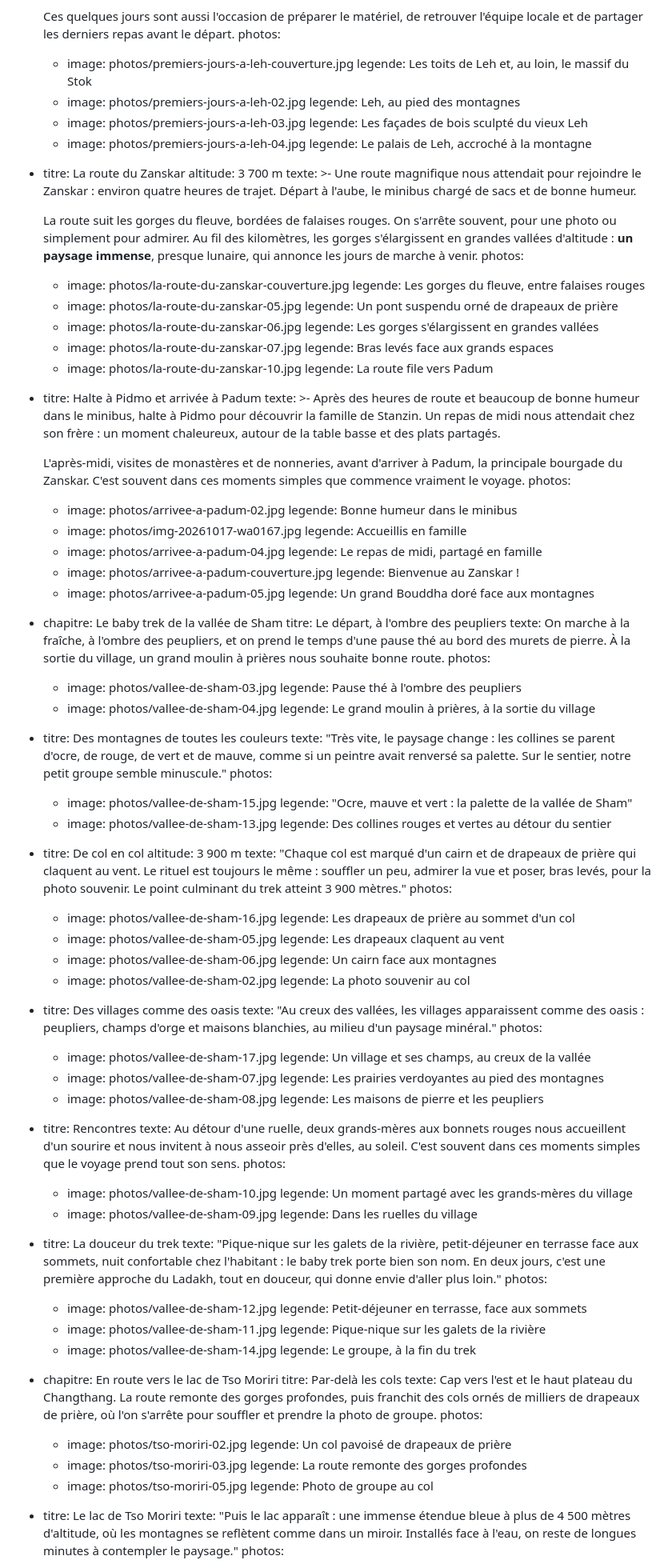
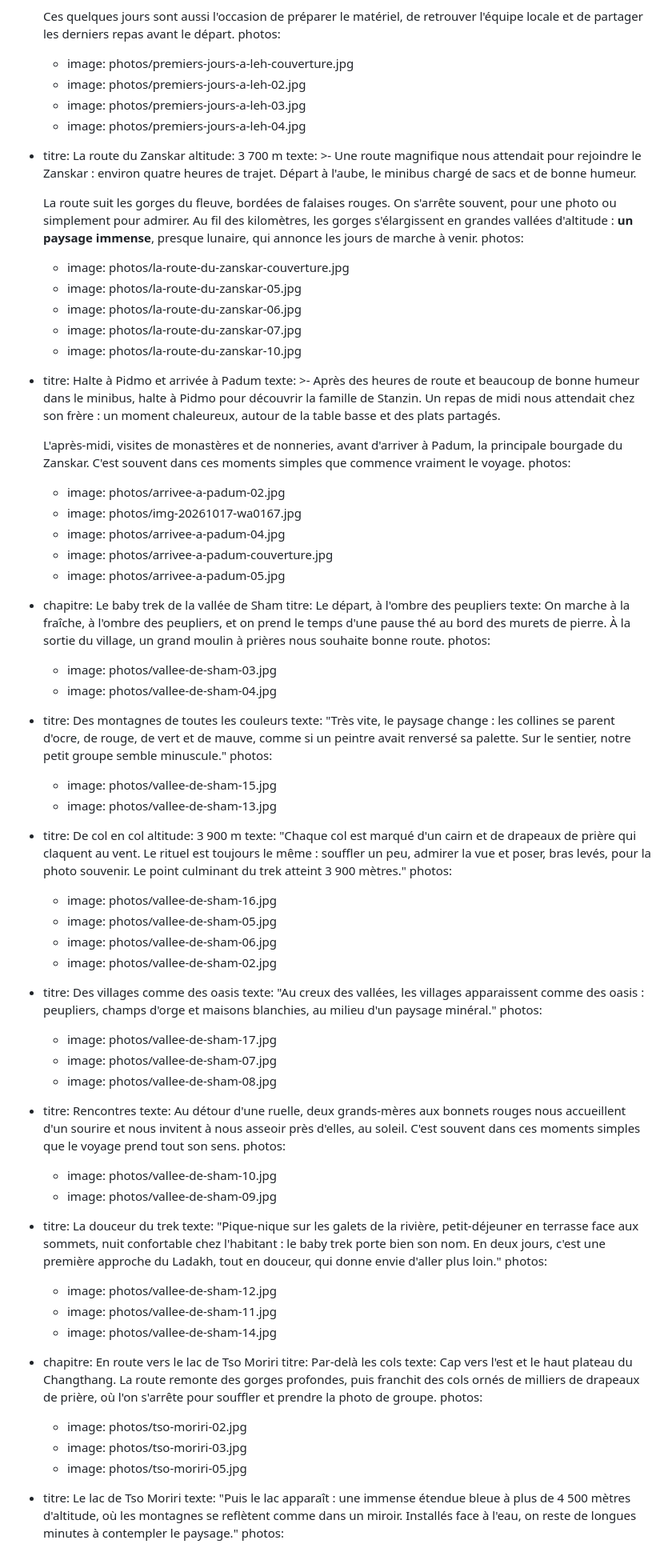
Before and after one commit to StanzinTharpaTrek/treks-ladakh, a Markdown page: contenu/histoires/2026-07-10-du-ladakh-au-zanskar-juillet-2026.md, the part around one of its changes. Shown at 80% size. Drawn GitHub-style.

```diff
--- a/contenu/histoires/2026-07-10-du-ladakh-au-zanskar-juillet-2026.md
+++ b/contenu/histoires/2026-07-10-du-ladakh-au-zanskar-juillet-2026.md
@@ -87,13 +87,9 @@ etapes:
       départ.
     photos:
       - image: photos/premiers-jours-a-leh-couverture.jpg
-        legende: Les toits de Leh et, au loin, le massif du Stok
       - image: photos/premiers-jours-a-leh-02.jpg
-        legende: Leh, au pied des montagnes
       - image: photos/premiers-jours-a-leh-03.jpg
-        legende: Les façades de bois sculpté du vieux Leh
       - image: photos/premiers-jours-a-leh-04.jpg
-        legende: Le palais de Leh, accroché à la montagne
   - titre: La route du Zanskar
     altitude: 3 700 m
     texte: >-
@@ -109,15 +105,10 @@ etapes:
       venir.
     photos:
       - image: photos/la-route-du-zanskar-couverture.jpg
-        legende: Les gorges du fleuve, entre falaises rouges
       - image: photos/la-route-du-zanskar-05.jpg
-        legende: Un pont suspendu orné de drapeaux de prière
       - image: photos/la-route-du-zanskar-06.jpg
-        legende: Les gorges s'élargissent en grandes vallées
       - image: photos/la-route-du-zanskar-07.jpg
-        legende: Bras levés face aux grands espaces
       - image: photos/la-route-du-zanskar-10.jpg
-        legende: La route file vers Padum
   - titre: Halte à Pidmo et arrivée à Padum
     texte: >-
       Après des heures de route et beaucoup de bonne humeur dans le minibus,
@@ -131,15 +122,10 @@ etapes:
       simples que commence vraiment le voyage.
     photos:
       - image: photos/arrivee-a-padum-02.jpg
-        legende: Bonne humeur dans le minibus
       - image: photos/img-20261017-wa0167.jpg
-        legende: Accueillis en famille
       - image: photos/arrivee-a-padum-04.jpg
-        legende: Le repas de midi, partagé en famille
       - image: photos/arrivee-a-padum-couverture.jpg
-        legende: Bienvenue au Zanskar !
       - image: photos/arrivee-a-padum-05.jpg
-        legende: Un grand Bouddha doré face aux montagnes
   - chapitre: Le baby trek de la vallée de Sham
     titre: Le départ, à l'ombre des peupliers
     texte: On marche à la fraîche, à l'ombre des peupliers, et on prend le temps
@@ -147,18 +133,14 @@ etapes:
       grand moulin à prières nous souhaite bonne route.
     photos:
       - image: photos/vallee-de-sham-03.jpg
-        legende: Pause thé à l'ombre des peupliers
       - image: photos/vallee-de-sham-04.jpg
-        legende: Le grand moulin à prières, à la sortie du village
   - titre: Des montagnes de toutes les couleurs
     texte: "Très vite, le paysage change : les collines se parent d'ocre, de rouge,
       de vert et de mauve, comme si un peintre avait renversé sa palette. Sur le
       sentier, notre petit groupe semble minuscule."
     photos:
       - image: photos/vallee-de-sham-15.jpg
-        legende: "Ocre, mauve et vert : la palette de la vallée de Sham"
       - image: photos/vallee-de-sham-13.jpg
-        legende: Des collines rouges et vertes au détour du sentier
   - titre: De col en col
     altitude: 3 900 m
     texte: "Chaque col est marqué d'un cairn et de drapeaux de prière qui claquent
@@ -167,24 +149,17 @@ etapes:
       atteint 3 900 mètres."
     photos:
       - image: photos/vallee-de-sham-16.jpg
-        legende: Les drapeaux de prière au sommet d'un col
       - image: photos/vallee-de-sham-05.jpg
-        legende: Les drapeaux claquent au vent
       - image: photos/vallee-de-sham-06.jpg
-        legende: Un cairn face aux montagnes
       - image: photos/vallee-de-sham-02.jpg
-        legende: La photo souvenir au col
   - titre: Des villages comme des oasis
     texte: "Au creux des vallées, les villages apparaissent comme des oasis :
       peupliers, champs d'orge et maisons blanchies, au milieu d'un paysage
       minéral."
     photos:
       - image: photos/vallee-de-sham-17.jpg
-        legende: Un village et ses champs, au creux de la vallée
       - image: photos/vallee-de-sham-07.jpg
-        legende: Les prairies verdoyantes au pied des montagnes
       - image: photos/vallee-de-sham-08.jpg
-        legende: Les maisons de pierre et les peupliers
   - titre: Rencontres
     texte: Au détour d'une ruelle, deux grands-mères aux bonnets rouges nous
       accueillent d'un sourire et nous invitent à nous asseoir près d'elles, au
@@ -192,9 +167,7 @@ etapes:
       son sens.
     photos:
       - image: photos/vallee-de-sham-10.jpg
-        legende: Un moment partagé avec les grands-mères du village
       - image: photos/vallee-de-sham-09.jpg
-        legende: Dans les ruelles du village
   - titre: La douceur du trek
     texte: "Pique-nique sur les galets de la rivière, petit-déjeuner en terrasse
       face aux sommets, nuit confortable chez l'habitant : le baby trek porte
@@ -202,11 +175,8 @@ etapes:
       en douceur, qui donne envie d'aller plus loin."
     photos:
       - image: photos/vallee-de-sham-12.jpg
-        legende: Petit-déjeuner en terrasse, face aux sommets
       - image: photos/vallee-de-sham-11.jpg
-        legende: Pique-nique sur les galets de la rivière
       - image: photos/vallee-de-sham-14.jpg
-        legende: Le groupe, à la fin du trek
   - chapitre: En route vers le lac de Tso Moriri
     titre: Par-delà les cols
     texte: Cap vers l'est et le haut plateau du Changthang. La route remonte des
@@ -214,11 +184,8 @@ etapes:
       prière, où l'on s'arrête pour souffler et prendre la photo de groupe.
     photos:
       - image: photos/tso-moriri-02.jpg
-        legende: Un col pavoisé de drapeaux de prière
       - image: photos/tso-moriri-03.jpg
-        legende: La route remonte des gorges profondes
       - image: photos/tso-moriri-05.jpg
-        legende: Photo de groupe au col
   - titre: Le lac de Tso Moriri
     texte: "Puis le lac apparaît : une immense étendue bleue à plus de 4 500 mètres
       d'altitude, où les montagnes se reflètent comme dans un miroir. Installés
```
Also changed, not shown: other parts of contenu/histoires/2026-07-10-du-ladakh-au-zanskar-juillet-2026.md (+0 -70 lines).
